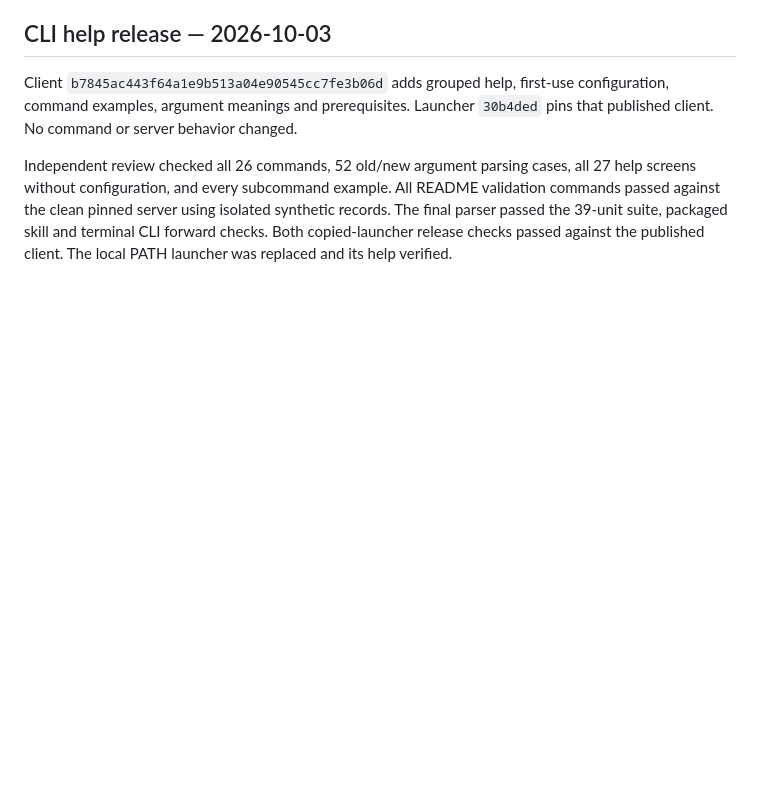
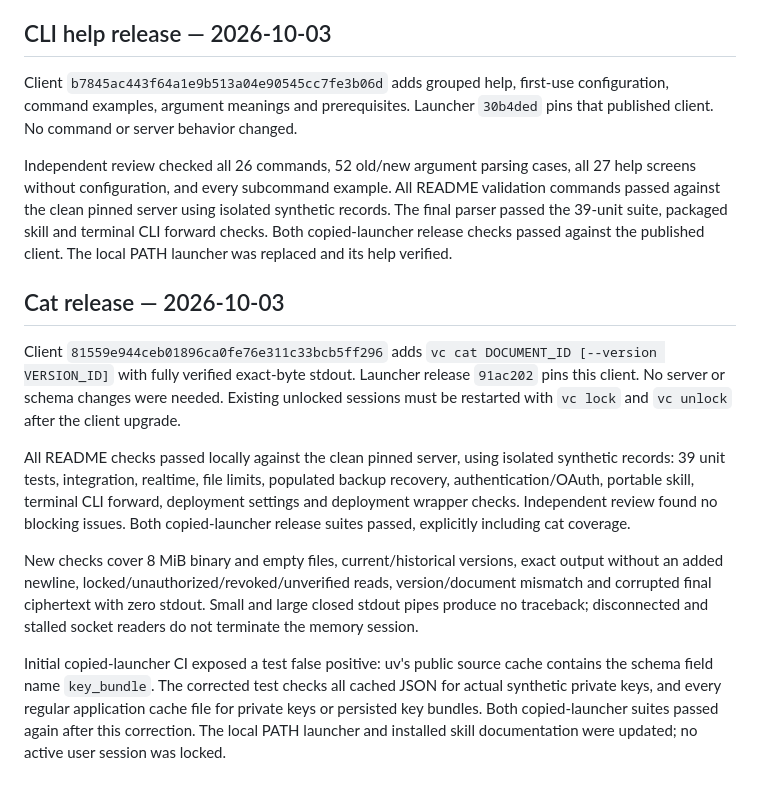
Before and after one commit to pocketcontext/vaultcontext, a Markdown page: docs/validation.md, the part around the change. GitHub-like rendering; blank space fills up the shorter version.

Commit message:
Record vc cat validation and verified deployment [skip ci]

```diff
--- a/docs/validation.md
+++ b/docs/validation.md
@@ -61,3 +61,31 @@ README validation commands passed against the clean pinned server using isolated
 synthetic records. The final parser passed the 39-unit suite, packaged skill and
 terminal CLI forward checks. Both copied-launcher release checks passed against
 the published client. The local PATH launcher was replaced and its help verified.
+
+## Cat release — 2026-10-03
+
+Client `81559e944ceb01896ca0fe76e311c33bcb5ff296` adds
+`vc cat DOCUMENT_ID [--version VERSION_ID]` with fully verified exact-byte stdout.
+Launcher release `91ac202` pins this client. No server or schema changes were
+needed. Existing unlocked sessions must be restarted with `vc lock` and
+`vc unlock` after the client upgrade.
+
+All README checks passed locally against the clean pinned server, using isolated
+synthetic records: 39 unit tests, integration, realtime, file limits, populated
+backup recovery, authentication/OAuth, portable skill, terminal CLI forward,
+deployment settings and deployment wrapper checks. Independent review found no
+blocking issues. Both copied-launcher release suites passed, explicitly including
+cat coverage.
+
+New checks cover 8 MiB binary and empty files, current/historical versions, exact
+output without an added newline, locked/unauthorized/revoked/unverified reads,
+version/document mismatch and corrupted final ciphertext with zero stdout. Small
+and large closed stdout pipes produce no traceback; disconnected and stalled
+socket readers do not terminate the memory session.
+
+Initial copied-launcher CI exposed a test false positive: uv's public source
+cache contains the schema field name `key_bundle`. The corrected test checks all
+cached JSON for actual synthetic private keys, and every regular application
+cache file for private keys or persisted key bundles. Both copied-launcher
+suites passed again after this correction. The local PATH launcher and installed
+skill documentation were updated; no active user session was locked.
```
Also changed, not shown: DEPLOYMENT.md (+22 -1 lines).
